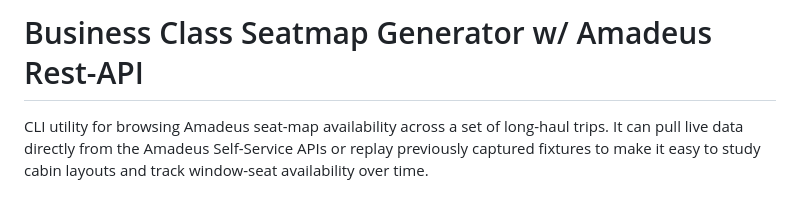
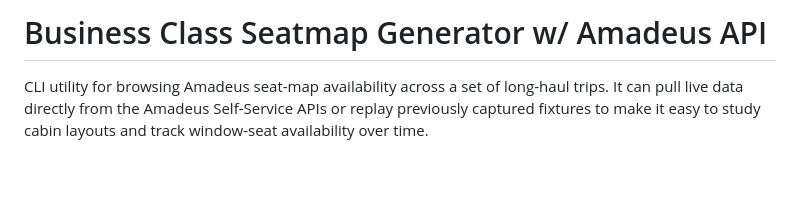
Before and after one commit to robertZaufall/amadeus-seatmap-bc, a Markdown page: README.md, the part around the change. Rendered like a GitHub page; blank space fills up the shorter version.

Commit message:
shortening title

```diff
--- a/README.md
+++ b/README.md
@@ -1,4 +1,4 @@
-# Business Class Seatmap Generator w/ Amadeus Rest-API
+# Business Class Seatmap Generator w/ Amadeus API
 
 CLI utility for browsing Amadeus seat-map availability across a set of long-haul trips. It can pull live data directly from the Amadeus Self-Service APIs or replay previously captured fixtures to make it easy to study cabin layouts and track window-seat availability over time.
 
```
